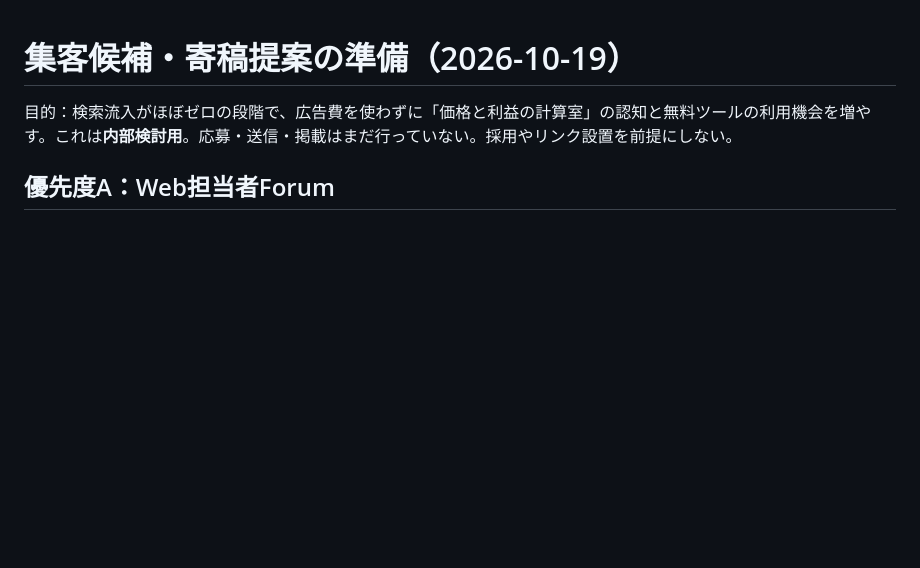
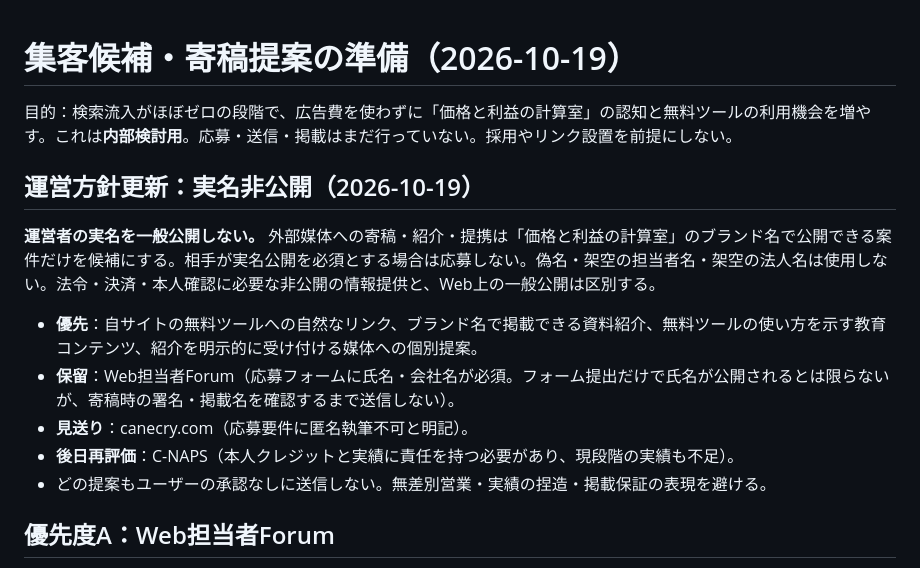
Before and after one commit to price-profit-lab/price-profit-lab-site, a Markdown page: docs/outreach-plan-2026-10.md, the part around the change. GitHub-like rendering; blank space fills up the shorter version.

Commit message:
Adopt brand-only public identity and exclude real-name editorial outreach

```diff
--- a/docs/outreach-plan-2026-10.md
+++ b/docs/outreach-plan-2026-10.md
@@ -1,6 +1,16 @@
 # 集客候補・寄稿提案の準備（2026-10-19）
 
 目的：検索流入がほぼゼロの段階で、広告費を使わずに「価格と利益の計算室」の認知と無料ツールの利用機会を増やす。これは**内部検討用**。応募・送信・掲載はまだ行っていない。採用やリンク設置を前提にしない。
+
+## 運営方針更新：実名非公開（2026-10-19）
+
+**運営者の実名を一般公開しない。** 外部媒体への寄稿・紹介・提携は「価格と利益の計算室」のブランド名で公開できる案件だけを候補にする。相手が実名公開を必須とする場合は応募しない。偽名・架空の担当者名・架空の法人名は使用しない。法令・決済・本人確認に必要な非公開の情報提供と、Web上の一般公開は区別する。
+
+- **優先**：自サイトの無料ツールへの自然なリンク、ブランド名で掲載できる資料紹介、無料ツールの使い方を示す教育コンテンツ、紹介を明示的に受け付ける媒体への個別提案。
+- **保留**：Web担当者Forum（応募フォームに氏名・会社名が必須。フォーム提出だけで氏名が公開されるとは限らないが、寄稿時の署名・掲載名を確認するまで送信しない）。
+- **見送り**：canecry.com（応募要件に匿名執筆不可と明記）。
+- **後日再評価**：C-NAPS（本人クレジットと実績に責任を持つ必要があり、現段階の実績も不足）。
+- どの提案もユーザーの承認なしに送信しない。無差別営業・実績の捏造・掲載保証の表現を避ける。
 
 ## 優先度A：Web担当者Forum
 - 募集要項：https://webtan.impress.co.jp/page/2021/06/18/40585
```
